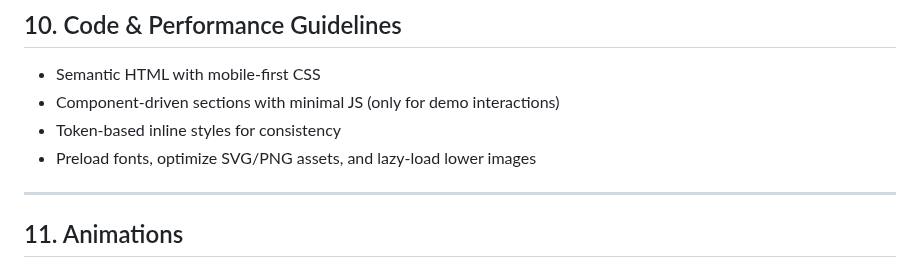
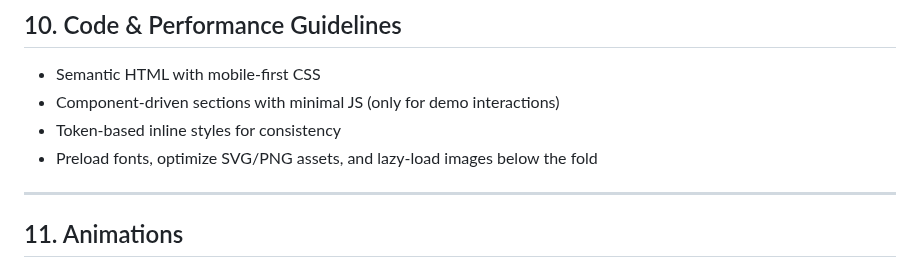
Before and after one commit to Ai-camron/sskreates, a Markdown page: README.md, the part around the change. Drawn GitHub-style.

Commit message:
Update README.md
Co-authored-by: Copilot <175728472+Copilot@users.noreply.github.com>

```diff
--- a/README.md
+++ b/README.md
@@ -194,7 +194,7 @@ Designed for neurodivergent guests, busy parents, workers, visual learners, and
 - Semantic HTML with mobile-first CSS
 - Component-driven sections with minimal JS (only for demo interactions)
 - Token-based inline styles for consistency
-- Preload fonts, optimize SVG/PNG assets, and lazy-load lower images
+- Preload fonts, optimize SVG/PNG assets, and lazy-load images below the fold
 
 ---
 
```
